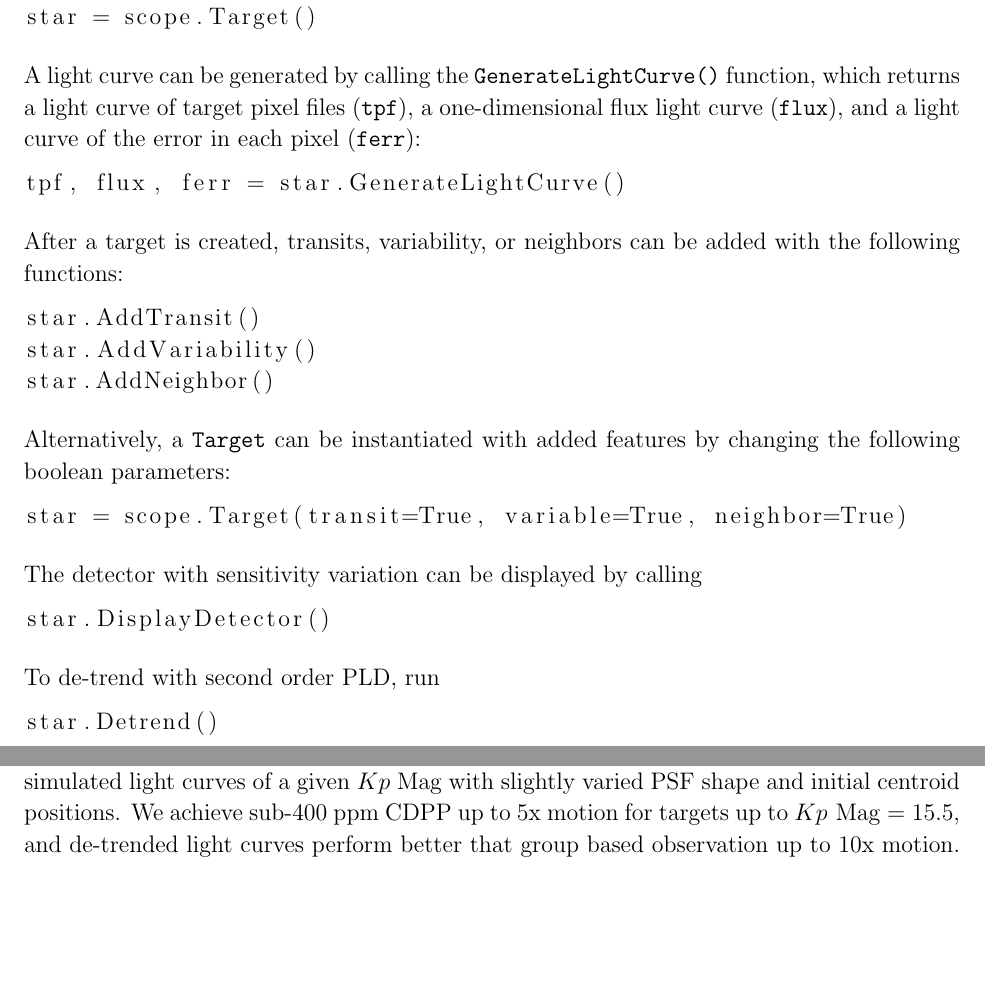
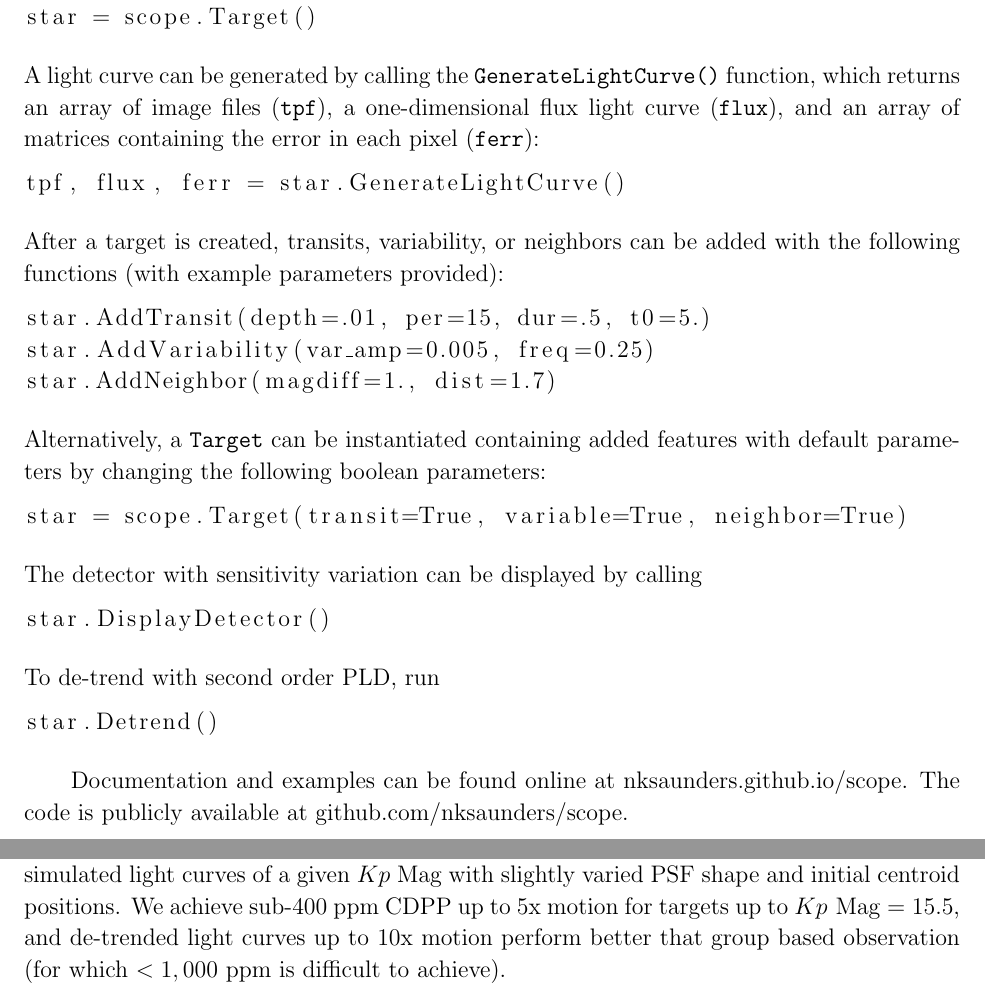
Before and after one commit to nksaunders/scope-paper, a LaTeX paper (simulation.tex): two parts of pages 9 and 14 of 15, joined at a grey line, cut so that both start at the same text, the shorter picture padded with empty space. The pictures show the PDF file simulation.pdf that the author committed with the source.

Commit message:
adding detail to captions

```diff
--- a/simulation.tex
+++ b/simulation.tex
@@ -152,7 +152,7 @@ Synthetic targets with 2x current \textit{K2} motion achieved \textit{Kepler}-li
 \begin{figure}[h]
 	\centering
 	\includegraphics[width=1.0\linewidth]{detmotion.png}
-	\caption{Noise level (CDPP) of simulated light curves after de-trending with $2^{\text{nd}}$ order Pixel Level Decorrelation (PLD) as a function of $Kp$ Mag. The green points show noise levels of 1,000 targets from the original \textit{Kepler} mission with the median represented by the larger green circles outlined in black. De-trended simulated light curves with 1x, 2x, 4x, and 10x current \textit{K2} motion are represented by the solid trends, and each point is the mean of 5 simulated light curves of a given $Kp$ Mag with slightly varied PSF shape and initial centroid positions. We achieve sub-400 ppm CDPP up to 5x motion for targets up to $Kp \text{ Mag}=15.5$, and de-trended light curves perform better that group based observation up to 10x motion.}
+	\caption{Noise level (CDPP) of simulated light curves after de-trending with $2^{\text{nd}}$ order Pixel Level Decorrelation (PLD) as a function of $Kp$ Mag. The green points show noise levels of 1,000 targets from the original \textit{Kepler} mission with the median represented by the larger green circles outlined in black. De-trended simulated light curves with 1x, 2x, 4x, and 10x current \textit{K2} motion are represented by the solid trends, and each point is the mean of 5 simulated light curves of a given $Kp$ Mag with slightly varied PSF shape and initial centroid positions. We achieve sub-400 ppm CDPP up to 5x motion for targets up to $Kp \text{ Mag}=15.5$, and de-trended light curves up to 10x motion perform better that group based observation (for which $<1,000$ ppm is difficult to achieve).}
 	\label{fig:detmotion}
 \end{figure}
 
@@ -191,20 +191,20 @@ import scope
 star = scope.Target()
 \end{lstlisting}
 %
-A light curve can be generated by calling the \texttt{GenerateLightCurve()} function, which returns a light curve of target pixel files (\texttt{tpf}), a one-dimensional flux light curve (\texttt{flux}), and a light curve of the error in each pixel (\texttt{ferr}):
+A light curve can be generated by calling the \texttt{GenerateLightCurve()} function, which returns an array of image files (\texttt{tpf}), a one-dimensional flux light curve (\texttt{flux}), and an array of matrices containing the error in each pixel (\texttt{ferr}):
 %
 \begin{lstlisting}[language=Python]
 tpf, flux, ferr = star.GenerateLightCurve()
 \end{lstlisting}
 %
-After a target is created, transits, variability, or neighbors can be added with the following functions:
+After a target is created, transits, variability, or neighbors can be added with the following functions (with example parameters provided):
 %
 \begin{lstlisting}[language=Python]
-star.AddTransit()
-star.AddVariability()
-star.AddNeighbor()
+star.AddTransit(depth=.01, per=15, dur=.5, t0=5.)
+star.AddVariability(var_amp=0.005, freq=0.25)
+star.AddNeighbor(magdiff=1., dist=1.7)
 \end{lstlisting}
-Alternatively, a \texttt{Target} can be instantiated with added features by changing the following boolean parameters:
+Alternatively, a \texttt{Target} can be instantiated containing added features with default parameters by changing the following boolean parameters:
 %
 \begin{lstlisting}[language=Python]
 star = scope.Target(transit=True, variable=True, neighbor=True)
@@ -221,6 +221,8 @@ To de-trend with second order PLD, run
 star.Detrend()
 \end{lstlisting}
 
+Documentation and examples can be found online at nksaunders.github.io/scope. The code is publicly available at github.com/nksaunders/scope.
+
 \section{Conclusions}
 
 We have created a forward model of the \textit{Kepler} space telescope detector, \texttt{scope}, which includes inter- and intra-pixel sensitivity variation and mathematical simulations of stellar PSFs to test de-trending methods for exoplanet targets. Using these simulations, we have demonstrated that \texttt{EVEREST} and PLD are  capable of reducing systematic noise to higher precision than ground based observations in \textit{K2} light curves with up to 10x current spacecraft motion. We have shown that in the event of spacecraft thruster sputtering due to diminishing fuel reserves, valuable data can likely still be collected and analyzed to benefit \textit{K2} science goals. The question surrounding the usefulness of high-motion data is increasingly relevant to making decisions about the future of \textit{K2} observations, and our hope is to emphasize the potential value in continued observation and contribute to the de-trending of future data.
```
Also changed, not shown: simulation.pdf, simulation.tex (10 more changed lines).
